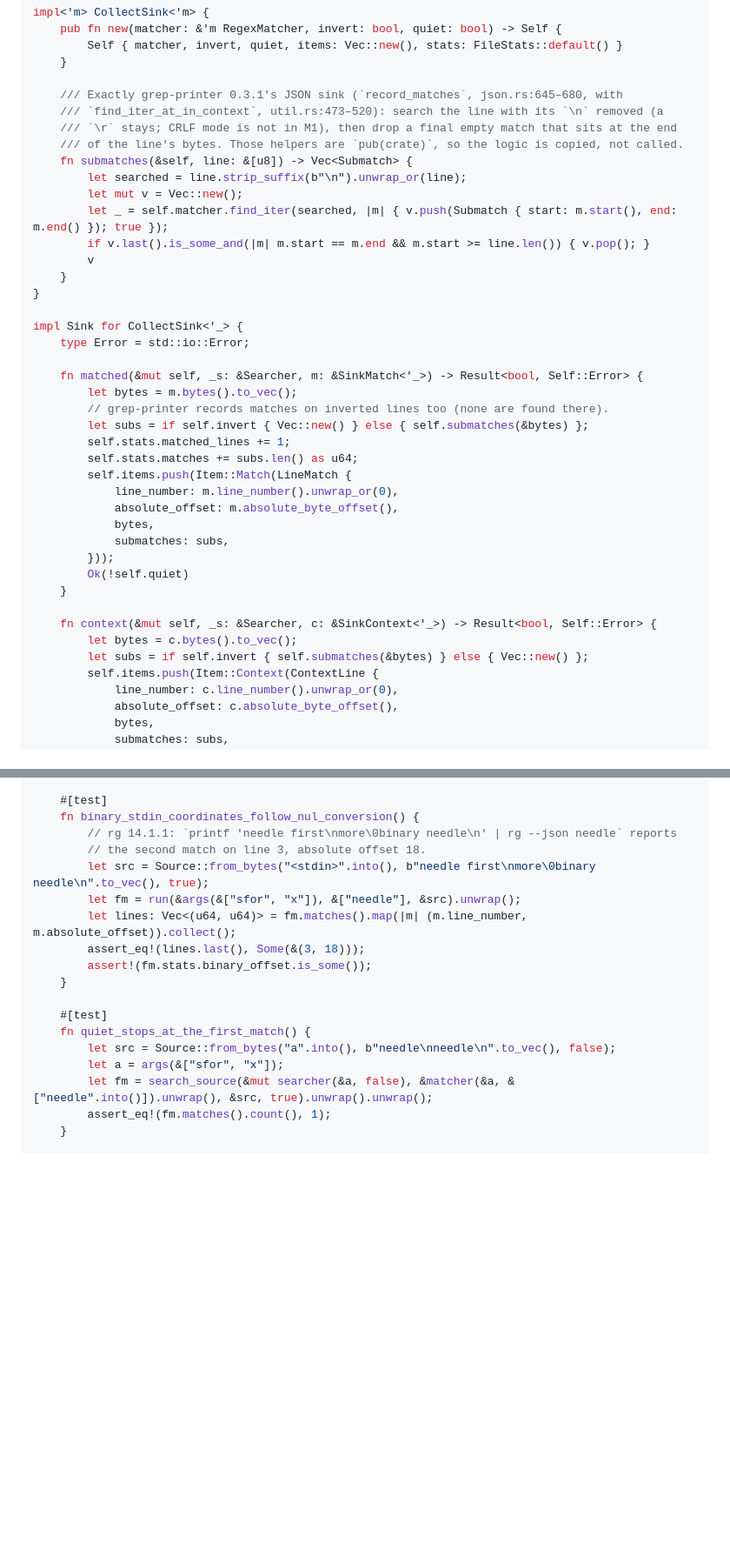
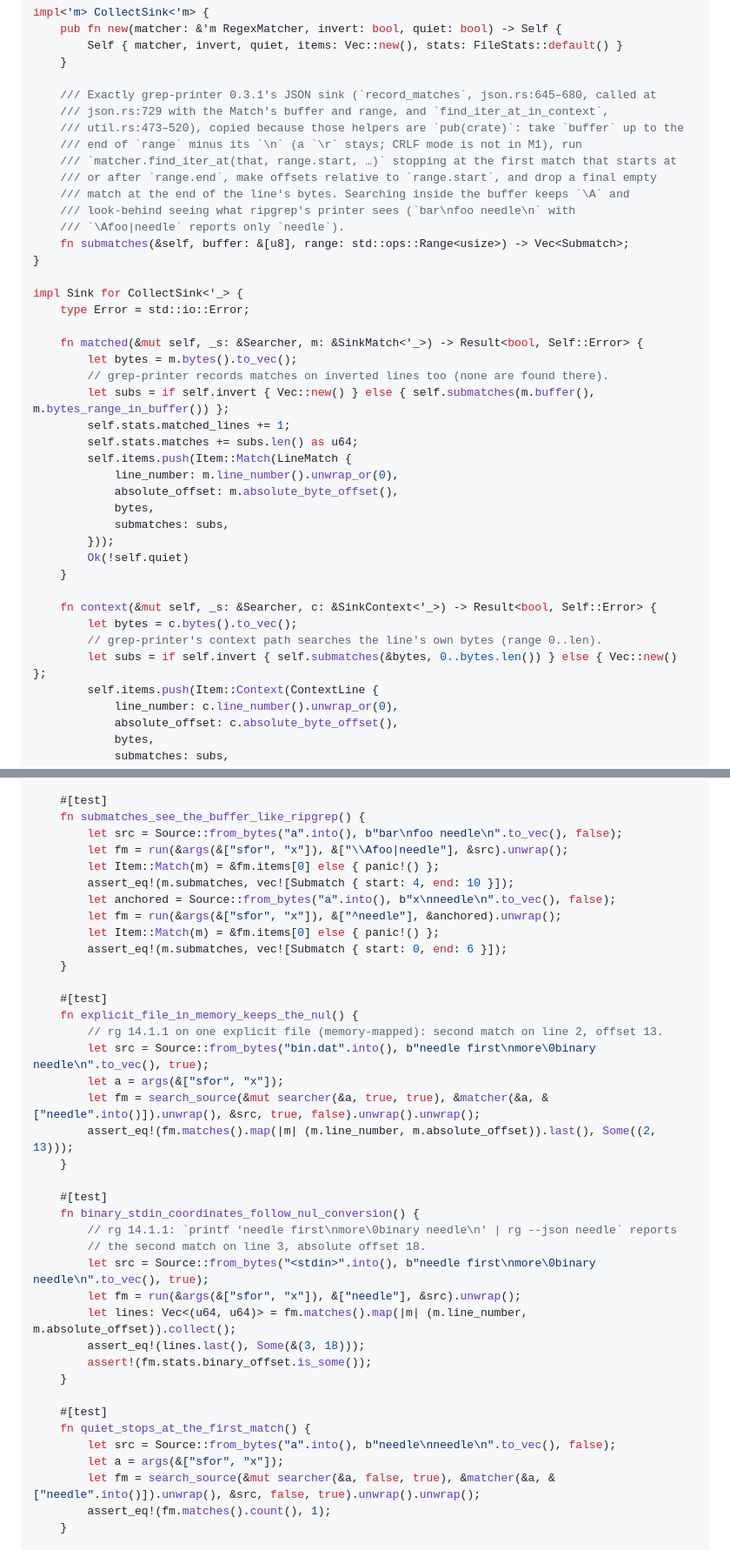
Before and after one commit to neitanod/searchfor, a Markdown page: docs/plans/2026-10-16-searchfor-m1.md, 2 parts joined by grey strips. Shown at 87% size. GitHub-like rendering; blank space fills up the shorter version.

```diff
--- a/docs/plans/2026-10-16-searchfor-m1.md
+++ b/docs/plans/2026-10-16-searchfor-m1.md
@@ -2376,17 +2415,16 @@ impl<'m> CollectSink<'m> {
         Self { matcher, invert, quiet, items: Vec::new(), stats: FileStats::default() }
     }
 
-    /// Exactly grep-printer 0.3.1's JSON sink (`record_matches`, json.rs:645–680, with
-    /// `find_iter_at_in_context`, util.rs:473–520): search the line with its `\n` removed (a
-    /// `\r` stays; CRLF mode is not in M1), then drop a final empty match that sits at the end
-    /// of the line's bytes. Those helpers are `pub(crate)`, so the logic is copied, not called.
-    fn submatches(&self, line: &[u8]) -> Vec<Submatch> {
-        let searched = line.strip_suffix(b"\n").unwrap_or(line);
-        let mut v = Vec::new();
-        let _ = self.matcher.find_iter(searched, |m| { v.push(Submatch { start: m.start(), end: m.end() }); true });
-        if v.last().is_some_and(|m| m.start == m.end && m.start >= line.len()) { v.pop(); }
-        v
-    }
+    /// Exactly grep-printer 0.3.1's JSON sink (`record_matches`, json.rs:645–680, called at
+    /// json.rs:729 with the Match's buffer and range, and `find_iter_at_in_context`,
+    /// util.rs:473–520), copied because those helpers are `pub(crate)`: take `buffer` up to the
+    /// end of `range` minus its `\n` (a `\r` stays; CRLF mode is not in M1), run
+    /// `matcher.find_iter_at(that, range.start, …)` stopping at the first match that starts at
+    /// or after `range.end`, make offsets relative to `range.start`, and drop a final empty
+    /// match at the end of the line's bytes. Searching inside the buffer keeps `\A` and
+    /// look-behind seeing what ripgrep's printer sees (`bar\nfoo needle\n` with
+    /// `\Afoo|needle` reports only `needle`).
+    fn submatches(&self, buffer: &[u8], range: std::ops::Range<usize>) -> Vec<Submatch>;
 }
 
 impl Sink for CollectSink<'_> {
@@ -2395,7 +2433,7 @@ impl Sink for CollectSink<'_> {
     fn matched(&mut self, _s: &Searcher, m: &SinkMatch<'_>) -> Result<bool, Self::Error> {
         let bytes = m.bytes().to_vec();
         // grep-printer records matches on inverted lines too (none are found there).
-        let subs = if self.invert { Vec::new() } else { self.submatches(&bytes) };
+        let subs = if self.invert { Vec::new() } else { self.submatches(m.buffer(), m.bytes_range_in_buffer()) };
         self.stats.matched_lines += 1;
         self.stats.matches += subs.len() as u64;
         self.items.push(Item::Match(LineMatch {
@@ -2409,7 +2447,8 @@ impl Sink for CollectSink<'_> {
 
     fn context(&mut self, _s: &Searcher, c: &SinkContext<'_>) -> Result<bool, Self::Error> {
         let bytes = c.bytes().to_vec();
-        let subs = if self.invert { self.submatches(&bytes) } else { Vec::new() };
+        // grep-printer's context path searches the line's own bytes (range 0..len).
+        let subs = if self.invert { self.submatches(&bytes, 0..bytes.len()) } else { Vec::new() };
         self.items.push(Item::Context(ContextLine {
             line_number: c.line_number().unwrap_or(0),
             absolute_offset: c.absolute_byte_offset(),
@@ -2521,6 +2567,27 @@ mod tests {
     }
 
     #[test]
+    fn submatches_see_the_buffer_like_ripgrep() {
+        let src = Source::from_bytes("a".into(), b"bar\nfoo needle\n".to_vec(), false);
+        let fm = run(&args(&["sfor", "x"]), &["\\Afoo|needle"], &src).unwrap();
+        let Item::Match(m) = &fm.items[0] else { panic!() };
+        assert_eq!(m.submatches, vec![Submatch { start: 4, end: 10 }]);
+        let anchored = Source::from_bytes("a".into(), b"x\nneedle\n".to_vec(), false);
+        let fm = run(&args(&["sfor", "x"]), &["^needle"], &anchored).unwrap();
+        let Item::Match(m) = &fm.items[0] else { panic!() };
+        assert_eq!(m.submatches, vec![Submatch { start: 0, end: 6 }]);
+    }
+
+    #[test]
+    fn explicit_file_in_memory_keeps_the_nul() {
+        // rg 14.1.1 on one explicit file (memory-mapped): second match on line 2, offset 13.
+        let src = Source::from_bytes("bin.dat".into(), b"needle first\nmore\0binary needle\n".to_vec(), true);
+        let a = args(&["sfor", "x"]);
+        let fm = search_source(&mut searcher(&a, true, true), &matcher(&a, &["needle".into()]).unwrap(), &src, true, false).unwrap().unwrap();
+        assert_eq!(fm.matches().map(|m| (m.line_number, m.absolute_offset)).last(), Some((2, 13)));
+    }
+
+    #[test]
     fn binary_stdin_coordinates_follow_nul_conversion() {
         // rg 14.1.1: `printf 'needle first\nmore\0binary needle\n' | rg --json needle` reports
         // the second match on line 3, absolute offset 18.
@@ -2535,7 +2602,7 @@ mod tests {
     fn quiet_stops_at_the_first_match() {
         let src = Source::from_bytes("a".into(), b"needle\nneedle\n".to_vec(), false);
         let a = args(&["sfor", "x"]);
-        let fm = search_source(&mut searcher(&a, false), &matcher(&a, &["needle".into()]).unwrap(), &src, true).unwrap().unwrap();
+        let fm = search_source(&mut searcher(&a, false, true), &matcher(&a, &["needle".into()]).unwrap(), &src, false, true).unwrap().unwrap();
         assert_eq!(fm.matches().count(), 1);
     }
 
```
Also changed, not shown: other parts of docs/plans/2026-10-16-searchfor-m1.md (+96 -45 lines).
